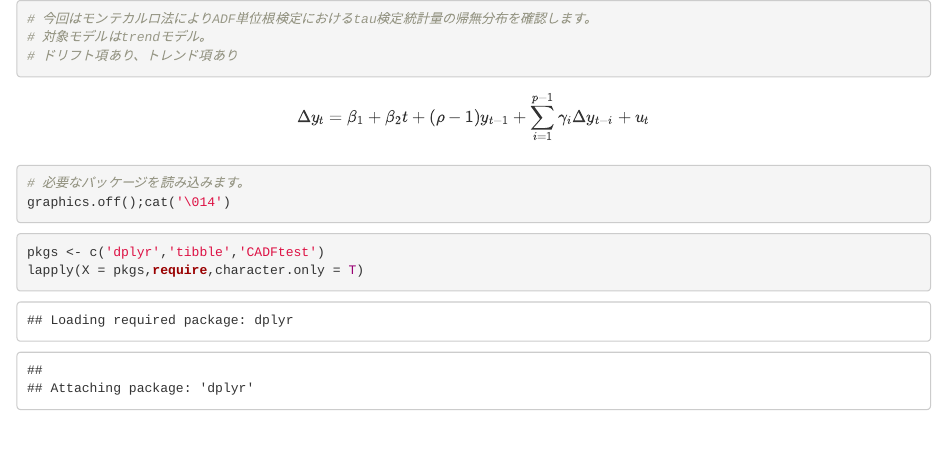
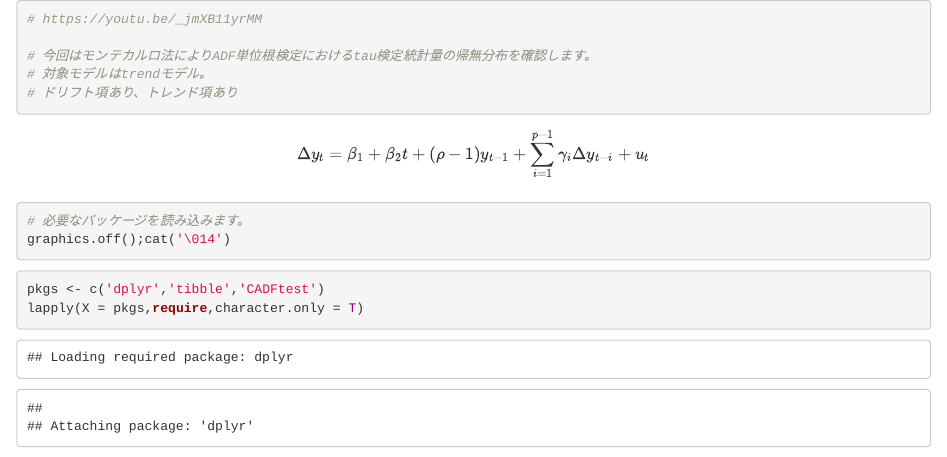
Before and after one commit to am-consulting/Rcode, an R Markdown document (_jmXB11yrMM.Rmd): the page in a window 1100 px wide, from its top. Rendered offline with R 4.5, knitr and Pandoc, with nearby package versions; code that draws random numbers runs with fixed seeds of ours; some code elsewhere in the file could not run offline.

Commit message:
Update _jmXB11yrMM.Rmd

````diff
--- a/_jmXB11yrMM.Rmd
+++ b/_jmXB11yrMM.Rmd
@@ -1,4 +1,6 @@
 ```{r}
+# https://youtu.be/_jmXB11yrMM
+
 # 今回はモンテカルロ法によりADF単位根検定におけるtau検定統計量の帰無分布を確認します。
 # 対象モデルはtrendモデル。
 # ドリフト項あり、トレンド項あり
````
